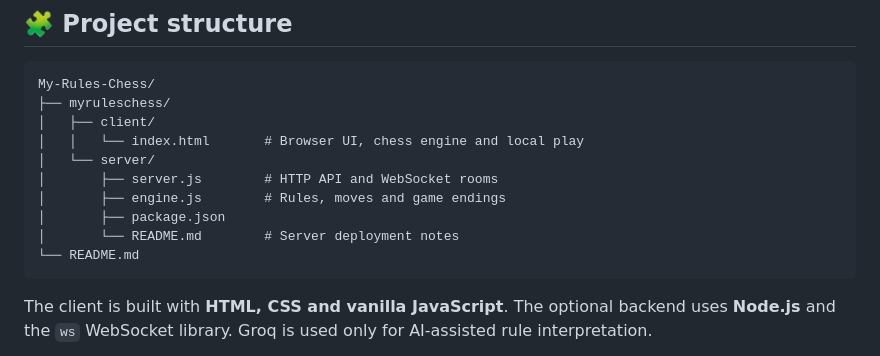
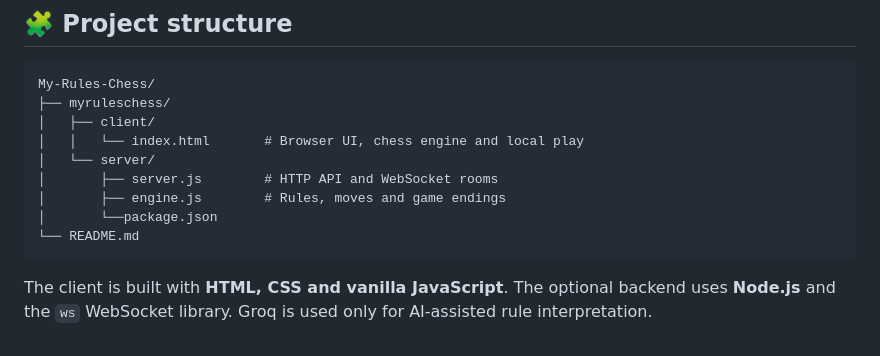
Before and after one commit to pochtaaaa/My-Rules-Chess, a Markdown page: README.md, the part around the change. Drawn GitHub-style.

Commit message:
update readmeeee

````diff
--- a/README.md
+++ b/README.md
@@ -63,8 +63,7 @@ My-Rules-Chess/
 │   └── server/
 │       ├── server.js        # HTTP API and WebSocket rooms
 │       ├── engine.js        # Rules, moves and game endings
-│       ├── package.json
-│       └── README.md        # Server deployment notes
+│       └──package.json
 └── README.md
 ```
 
````
